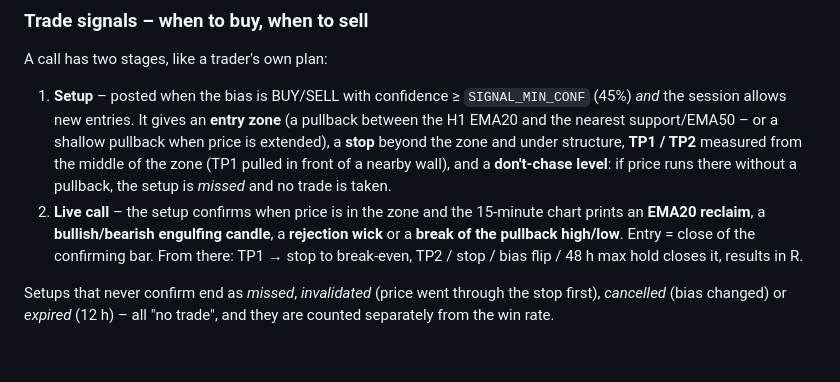
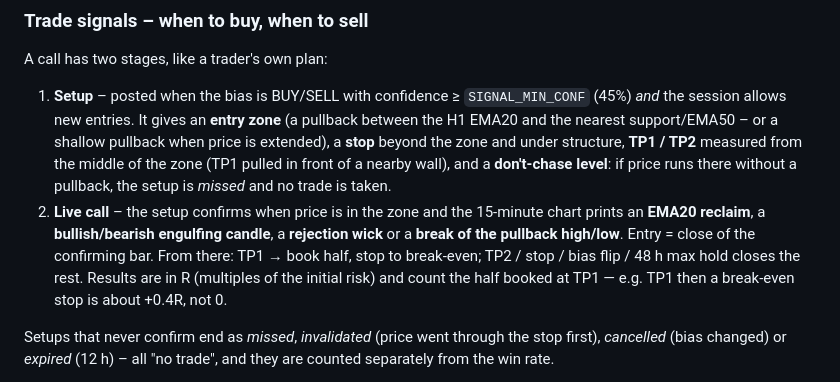
Before and after one commit to aliakrammarufi/guide-01, a Markdown page: README.md, the part around the change. Rendered like a GitHub page; blank space fills up the shorter version.

Commit message:
README: how results are counted

```diff
--- a/README.md
+++ b/README.md
@@ -90,8 +90,10 @@ A call has two stages, like a trader's own plan:
    is taken.
 2. **Live call** – the setup confirms when price is in the zone and the 15-minute chart prints an
    **EMA20 reclaim**, a **bullish/bearish engulfing candle**, a **rejection wick** or a **break of the
-   pullback high/low**. Entry = close of the confirming bar. From there: TP1 → stop to break-even,
-   TP2 / stop / bias flip / 48 h max hold closes it, results in R.
+   pullback high/low**. Entry = close of the confirming bar. From there: TP1 → book half, stop to
+   break-even; TP2 / stop / bias flip / 48 h max hold closes the rest. Results are in R (multiples of
+   the initial risk) and count the half booked at TP1 — e.g. TP1 then a break-even stop is about +0.4R,
+   not 0.
 
 Setups that never confirm end as *missed*, *invalidated* (price went through the stop first), *cancelled*
 (bias changed) or *expired* (12 h) – all "no trade", and they are counted separately from the win rate.
```
